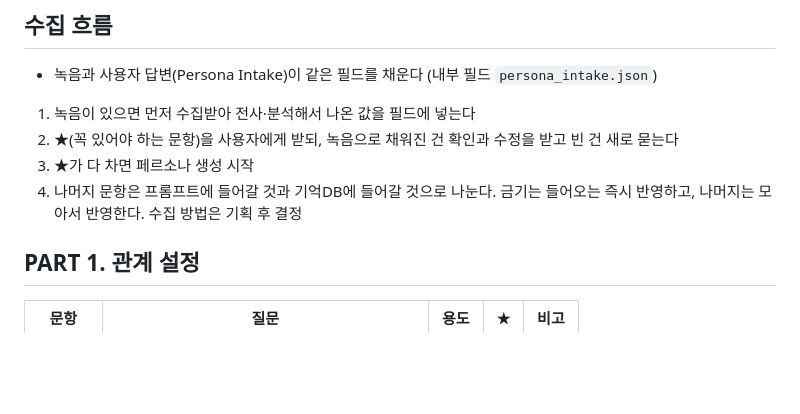
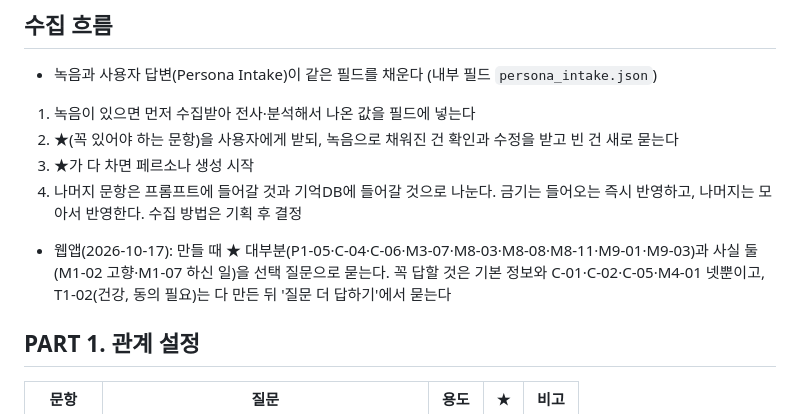
Before and after one commit to xxunivs/TalkTo, a Markdown page: ai/docs/Persona_Intake_문항분류.md, the part around the change. GitHub-like rendering; blank space fills up the shorter version.

Commit message:
docs(intake): Persona Intake 문항 분류에 웹 생성 시 묻는 문항 표기

```diff
--- a/ai/docs/Persona_Intake_문항분류.md
+++ b/ai/docs/Persona_Intake_문항분류.md
@@ -14,6 +14,8 @@
 2. ★(꼭 있어야 하는 문항)을 사용자에게 받되, 녹음으로 채워진 건 확인과 수정을 받고 빈 건 새로 묻는다
 3. ★가 다 차면 페르소나 생성 시작
 4. 나머지 문항은 프롬프트에 들어갈 것과 기억DB에 들어갈 것으로 나눈다. 금기는 들어오는 즉시 반영하고, 나머지는 모아서 반영한다. 수집 방법은 기획 후 결정
+
+- 웹앱(2026-10-17): 만들 때 ★ 대부분(P1-05·C-04·C-06·M3-07·M8-03·M8-08·M8-11·M9-01·M9-03)과 사실 둘(M1-02 고향·M1-07 하신 일)을 선택 질문으로 묻는다. 꼭 답할 것은 기본 정보와 C-01·C-02·C-05·M4-01 넷뿐이고, T1-02(건강, 동의 필요)는 다 만든 뒤 '질문 더 답하기'에서 묻는다
 
 ## PART 1. 관계 설정
 
```
